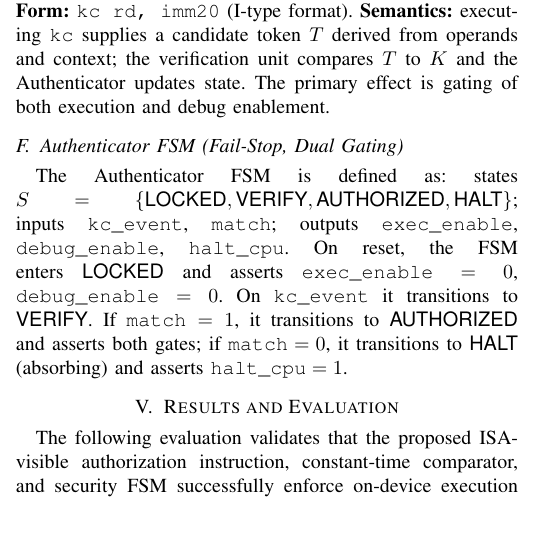
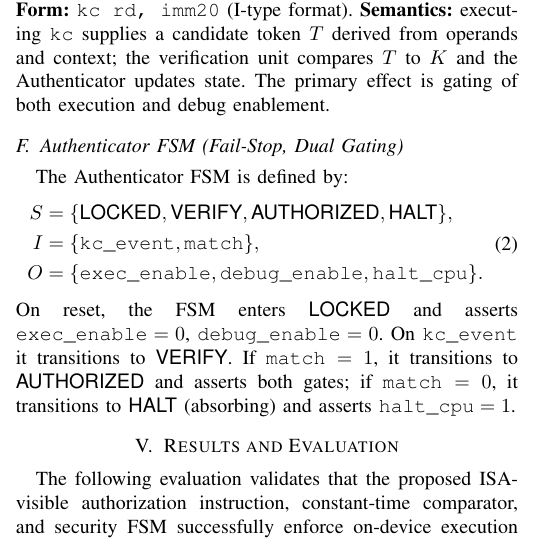
Before and after one commit to Maria618-hash/Ardiono-Alpha, a LaTeX paper (main.tex, which reads paper/ARCHITECTURE.tex): part of one column of page 3 of 10, cut so that both start at the same text. Compiled offline with pdfLaTeX.

Commit message:
Format FSM definition as equation
Co-authored-by: daniyal.jamal <daniyal.jamal@heptasoftwaresolutions.com>

```diff
--- a/paper/ARCHITECTURE.tex
+++ b/paper/ARCHITECTURE.tex
@@ -55,7 +55,14 @@ A custom instruction \texttt{kc} is used as the authorization trigger.
 \subsection{Authenticator FSM (Fail-Stop, Dual Gating)}
 \label{subsec:fsm}
 
-The Authenticator FSM is defined as: states \(S=\{\textsf{LOCKED},\textsf{VERIFY},\textsf{AUTHORIZED},\textsf{HALT}\}\); inputs \(\texttt{kc\_event}\), \(\texttt{match}\); outputs \(\texttt{exec\_enable}\), \(\texttt{debug\_enable}\), \(\texttt{halt\_cpu}\).
+The Authenticator FSM is defined by:
+\begin{equation}
+\begin{aligned}
+S &= \{\textsf{LOCKED},\textsf{VERIFY},\textsf{AUTHORIZED},\textsf{HALT}\},\\
+I &= \{\texttt{kc\_event}, \texttt{match}\},\\
+O &= \{\texttt{exec\_enable}, \texttt{debug\_enable}, \texttt{halt\_cpu}\}.
+\end{aligned}
+\end{equation}
 On reset, the FSM enters \(\textsf{LOCKED}\) and asserts \(\texttt{exec\_enable}=0\), \(\texttt{debug\_enable}=0\). On \(\texttt{kc\_event}\) it transitions to \(\textsf{VERIFY}\). If \(\texttt{match}=1\), it transitions to \(\textsf{AUTHORIZED}\) and asserts both gates; if \(\texttt{match}=0\), it transitions to \(\textsf{HALT}\) (absorbing) and asserts \(\texttt{halt\_cpu}=1\).
 
 \begin{figure*}[t]
```
